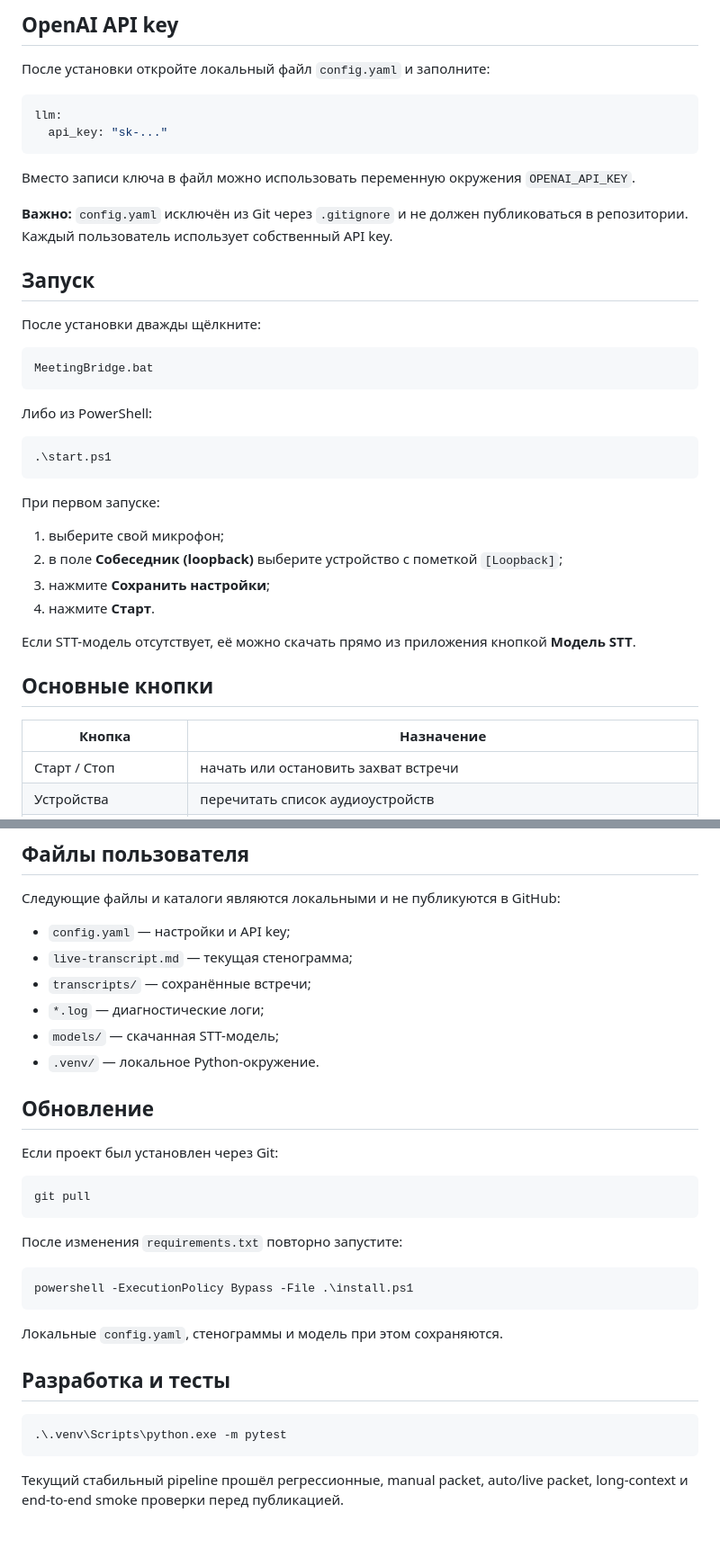
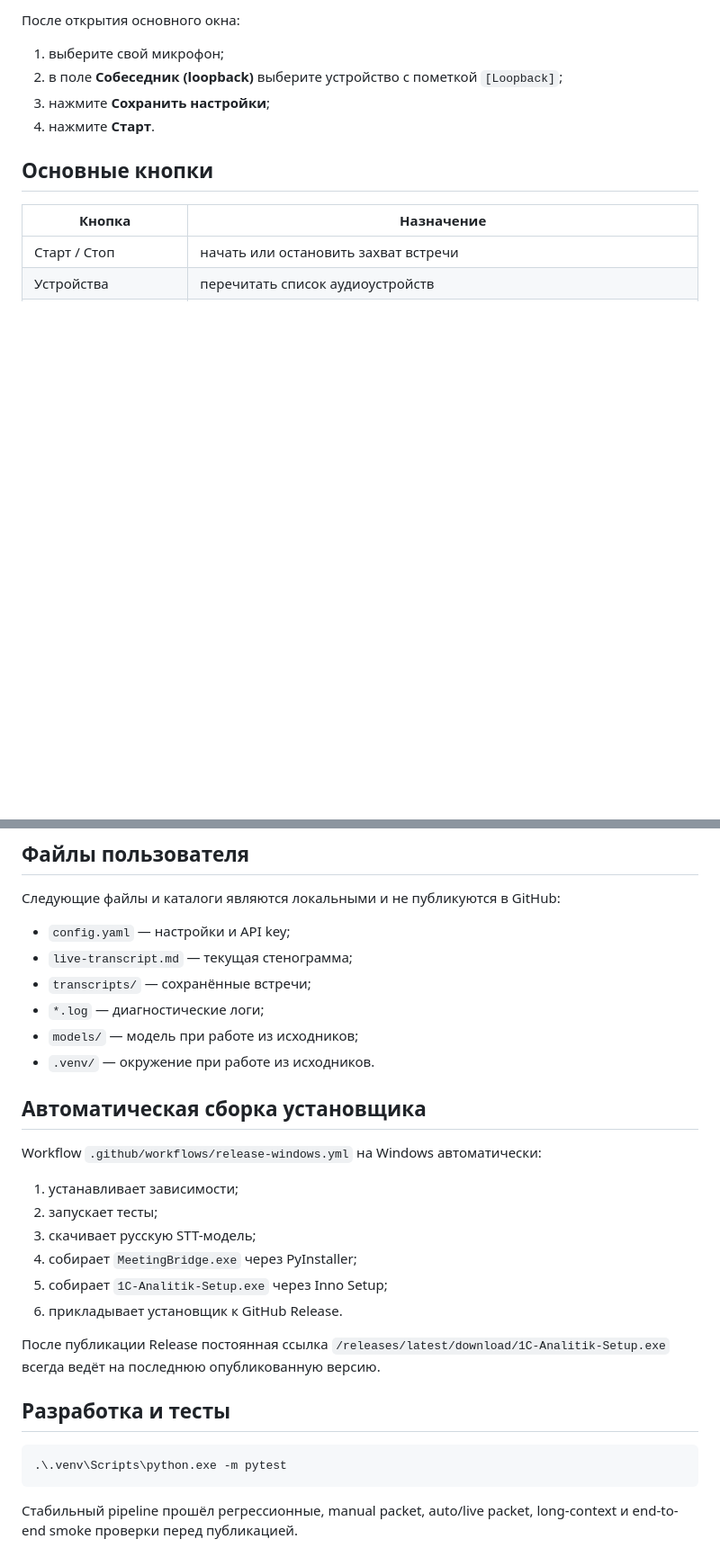
Before and after one commit to Aleksey341/1C_Analitik, a Markdown page: README.md, 2 parts joined by grey strips. Shown at 90% size. GitHub-like rendering; blank space fills up the shorter version.

````diff
--- a/README.md
+++ b/README.md
@@ -52,38 +50,9 @@ powershell -ExecutionPolicy Bypass -File .\install.ps1
-## OpenAI API key
-
-После установки откройте локальный файл `config.yaml` и заполните:
-
-```yaml
-llm:
-  api_key: "sk-..."
-```
-
-Вместо записи ключа в файл можно использовать переменную окружения `OPENAI_API_KEY`.
-
-**Важно:** `config.yaml` исключён из Git через `.gitignore` и не должен публиковаться в репозитории. Каждый пользователь использует собственный API key.
-
-## Запуск
-
-После установки дважды щёлкните:
-
-```text
-MeetingBridge.bat
-```
-
-Либо из PowerShell:
-
-```powershell
-.\start.ps1
-```
-
-При первом запуске:
+После открытия основного окна:
 
 1. выберите свой микрофон;
 2. в поле **Собеседник (loopback)** выберите устройство с пометкой `[Loopback]`;
 3. нажмите **Сохранить настройки**;
 4. нажмите **Старт**.
-
-Если STT-модель отсутствует, её можно скачать прямо из приложения кнопкой **Модель STT**.
 
 ## Основные кнопки
 
@@ -138,24 +131,21 @@ llm:
 - `live-transcript.md` — текущая стенограмма;
 - `transcripts/` — сохранённые встречи;
 - `*.log` — диагностические логи;
-- `models/` — скачанная STT-модель;
-- `.venv/` — локальное Python-окружение.
+- `models/` — модель при работе из исходников;
+- `.venv/` — окружение при работе из исходников.
 
-## Обновление
+## Автоматическая сборка установщика
 
-Если проект был установлен через Git:
+Workflow `.github/workflows/release-windows.yml` на Windows автоматически:
 
-```powershell
-git pull
-```
+1. устанавливает зависимости;
+2. запускает тесты;
+3. скачивает русскую STT-модель;
+4. собирает `MeetingBridge.exe` через PyInstaller;
+5. собирает `1C-Analitik-Setup.exe` через Inno Setup;
+6. прикладывает установщик к GitHub Release.
 
-После изменения `requirements.txt` повторно запустите:
-
-```powershell
-powershell -ExecutionPolicy Bypass -File .\install.ps1
-```
-
-Локальные `config.yaml`, стенограммы и модель при этом сохраняются.
+После публикации Release постоянная ссылка `/releases/latest/download/1C-Analitik-Setup.exe` всегда ведёт на последнюю опубликованную версию.
 
 ## Разработка и тесты
 
@@ -163,4 +153,4 @@ powershell -ExecutionPolicy Bypass -File .\install.ps1
 .\.venv\Scripts\python.exe -m pytest
 ```
 
-Текущий стабильный pipeline прошёл регрессионные, manual packet, auto/live packet, long-context и end-to-end smoke проверки перед публикацией.
+Стабильный pipeline прошёл регрессионные, manual packet, auto/live packet, long-context и end-to-end smoke проверки перед публикацией.
````
Also changed, not shown: other parts of README.md (+51 -29 lines).
